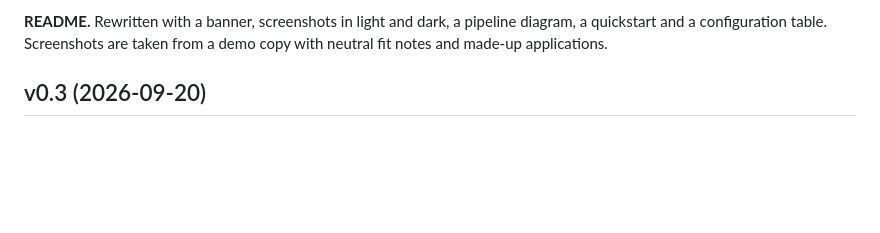
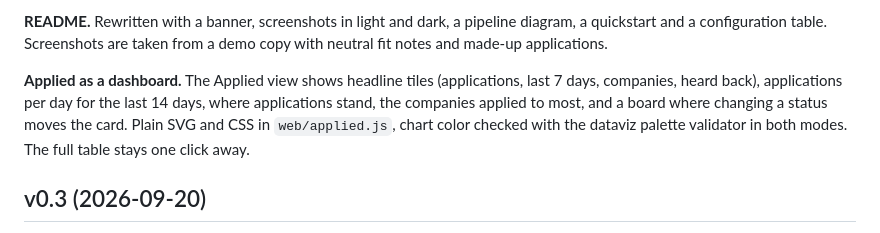
Before and after one commit to SiddhiRohan/job-radar, a Markdown page: docs/CHANGELOG.md, the part around the change. Rendered like a GitHub page; blank space fills up the shorter version.

Commit message:
docs: note the Applied dashboard in the changelog

```diff
--- a/docs/CHANGELOG.md
+++ b/docs/CHANGELOG.md
@@ -17,6 +17,11 @@ name the next step. A radar mark in the header and empty states, and an SVG favi
 
 **README.** Rewritten with a banner, screenshots in light and dark, a pipeline diagram, a quickstart and a
 configuration table. Screenshots are taken from a demo copy with neutral fit notes and made-up applications.
+
+**Applied as a dashboard.** The Applied view shows headline tiles (applications, last 7 days, companies, heard
+back), applications per day for the last 14 days, where applications stand, the companies applied to most, and a
+board where changing a status moves the card. Plain SVG and CSS in `web/applied.js`, chart color checked with the
+dataviz palette validator in both modes. The full table stays one click away.
 
 ## v0.3 (2026-09-20)
 
```
